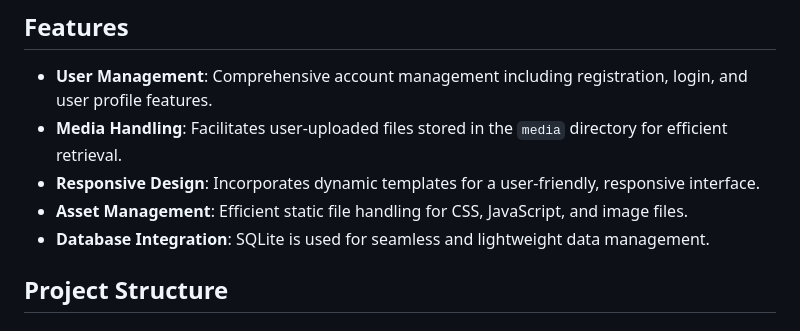
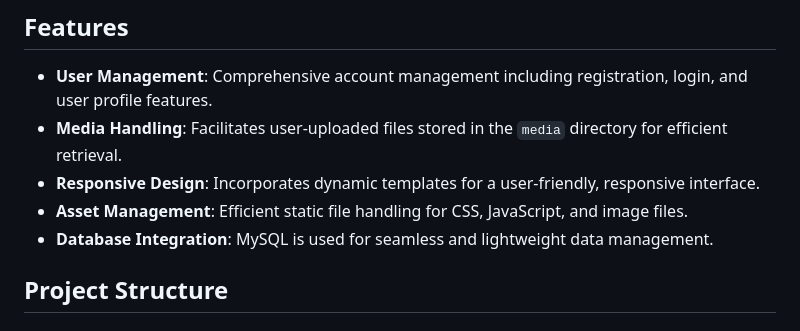
Before and after one commit to manojchallapalli/MobileWebContentDevelopment, a Markdown page: README.md, the part around the change. Rendered like a GitHub page.

```diff
--- a/README.md
+++ b/README.md
@@ -14,7 +14,7 @@ SERVICEVERSE is a web-based platform designed to manage and facilitate a wide va
 - **Media Handling**: Facilitates user-uploaded files stored in the `media` directory for efficient retrieval.
 - **Responsive Design**: Incorporates dynamic templates for a user-friendly, responsive interface.
 - **Asset Management**: Efficient static file handling for CSS, JavaScript, and image files.
-- **Database Integration**: SQLite is used for seamless and lightweight data management.
+- **Database Integration**: MySQL is used for seamless and lightweight data management.
 
 ## Project Structure
 
```
